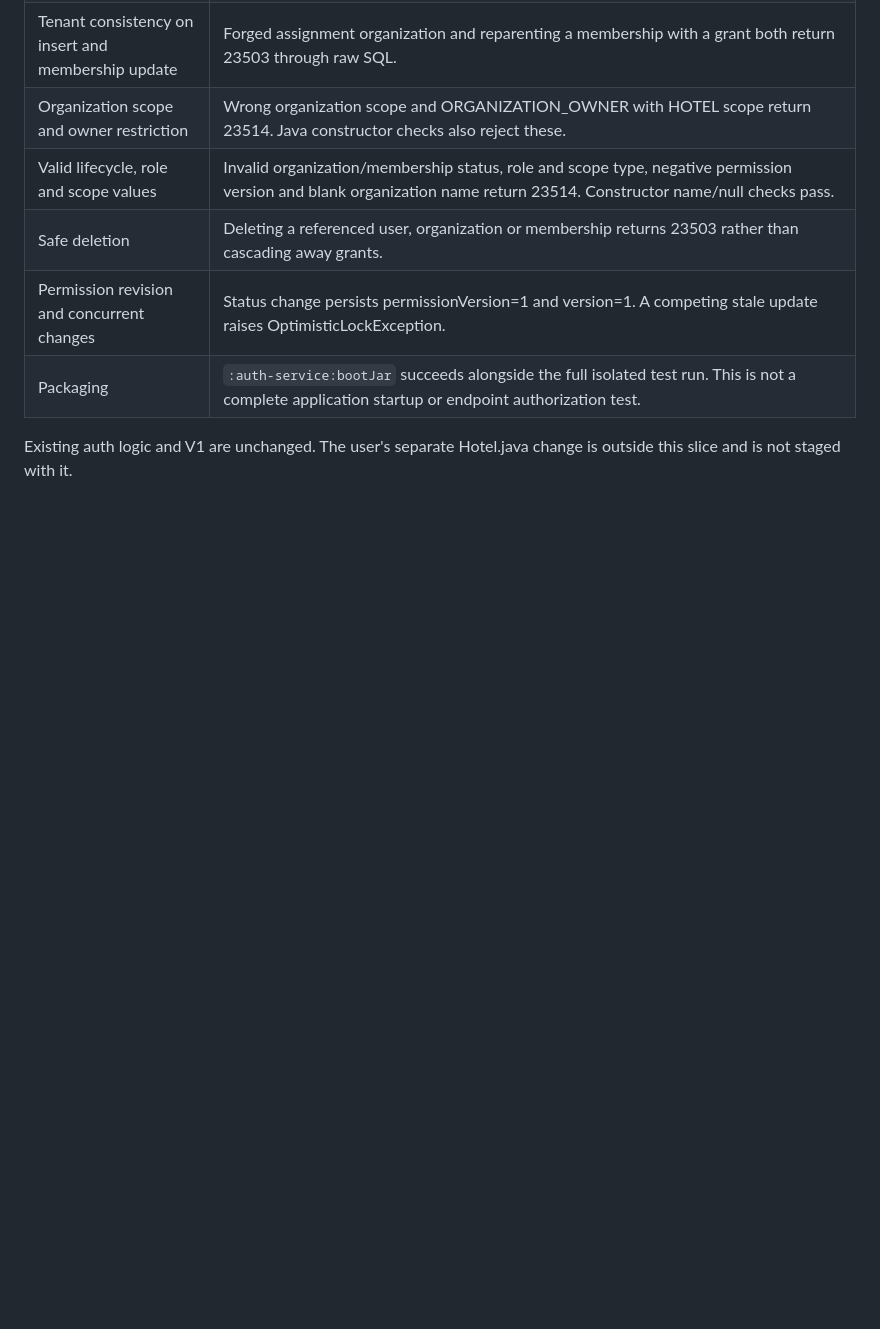
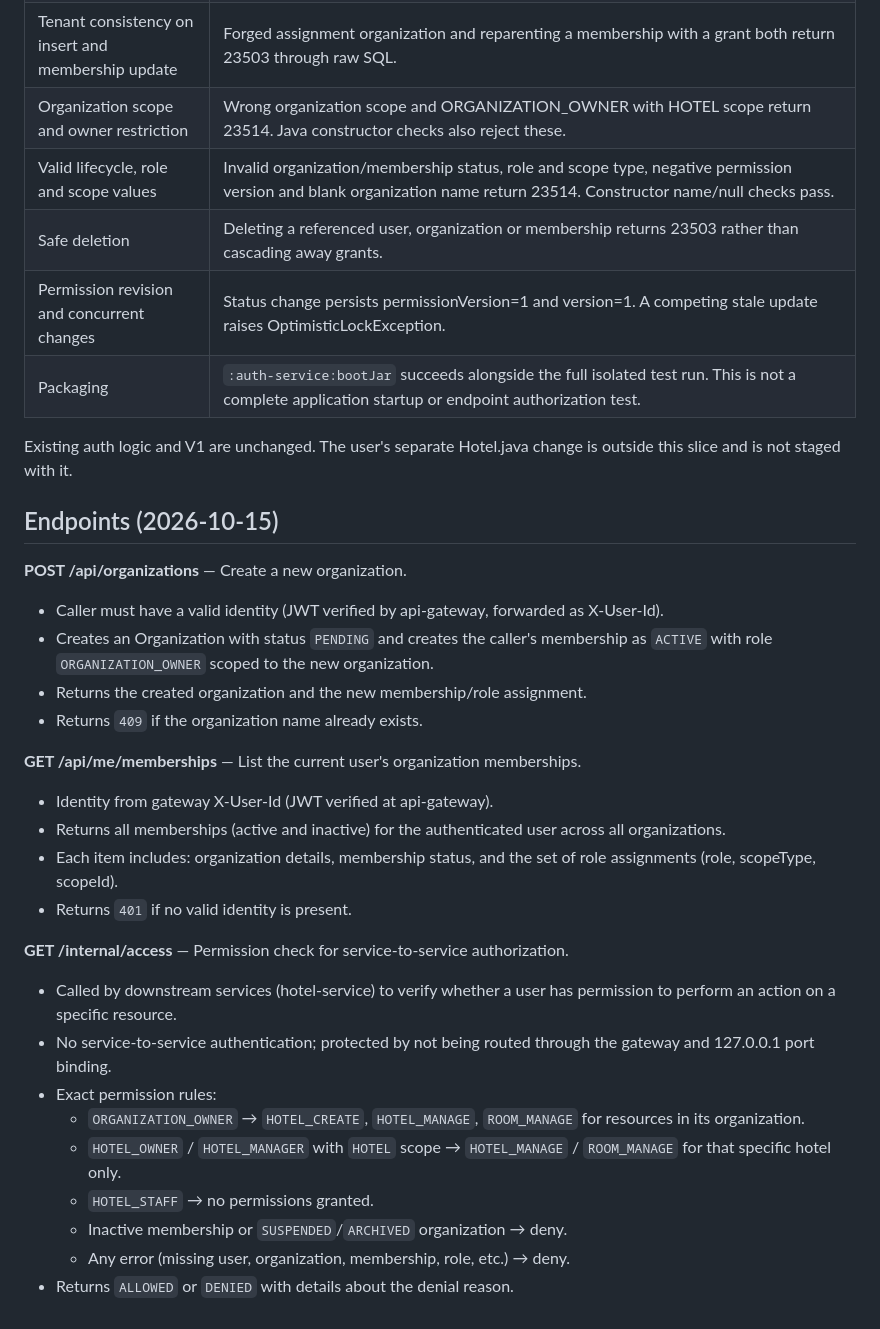
Before and after one commit to tunaBasar/Waylo, a Markdown page: auth-service/ORGANIZATION-DOMAIN.md, the part around the change. Rendered like a GitHub page; blank space fills up the shorter version.

```diff
--- a/auth-service/ORGANIZATION-DOMAIN.md
+++ b/auth-service/ORGANIZATION-DOMAIN.md
@@ -45,3 +45,31 @@ Observed on October 14, 2026: 8 unit tests and 20 PostgreSQL integration test ex
 | Packaging | `:auth-service:bootJar` succeeds alongside the full isolated test run. This is not a complete application startup or endpoint authorization test. |
 
 Existing auth logic and V1 are unchanged. The user's separate Hotel.java change is outside this slice and is not staged with it.
+
+## Endpoints (2026-10-15)
+
+**POST /api/organizations** — Create a new organization.
+
+- Caller must have a valid identity (JWT verified by api-gateway, forwarded as X-User-Id).
+- Creates an Organization with status `PENDING` and creates the caller's membership as `ACTIVE` with role `ORGANIZATION_OWNER` scoped to the new organization.
+- Returns the created organization and the new membership/role assignment.
+- Returns `409` if the organization name already exists.
+
+**GET /api/me/memberships** — List the current user's organization memberships.
+
+- Identity from gateway X-User-Id (JWT verified at api-gateway).
+- Returns all memberships (active and inactive) for the authenticated user across all organizations.
+- Each item includes: organization details, membership status, and the set of role assignments (role, scopeType, scopeId).
+- Returns `401` if no valid identity is present.
+
+**GET /internal/access** — Permission check for service-to-service authorization.
+
+- Called by downstream services (hotel-service) to verify whether a user has permission to perform an action on a specific resource.
+- No service-to-service authentication; protected by not being routed through the gateway and 127.0.0.1 port binding.
+- Exact permission rules:
+  - `ORGANIZATION_OWNER` → `HOTEL_CREATE`, `HOTEL_MANAGE`, `ROOM_MANAGE` for resources in its organization.
+  - `HOTEL_OWNER` / `HOTEL_MANAGER` with `HOTEL` scope → `HOTEL_MANAGE` / `ROOM_MANAGE` for that specific hotel only.
+  - `HOTEL_STAFF` → no permissions granted.
+  - Inactive membership or `SUSPENDED`/`ARCHIVED` organization → deny.
+  - Any error (missing user, organization, membership, role, etc.) → deny.
+- Returns `ALLOWED` or `DENIED` with details about the denial reason.
```
Also changed, not shown: hotel-service/README.md (+5 -4 lines).
